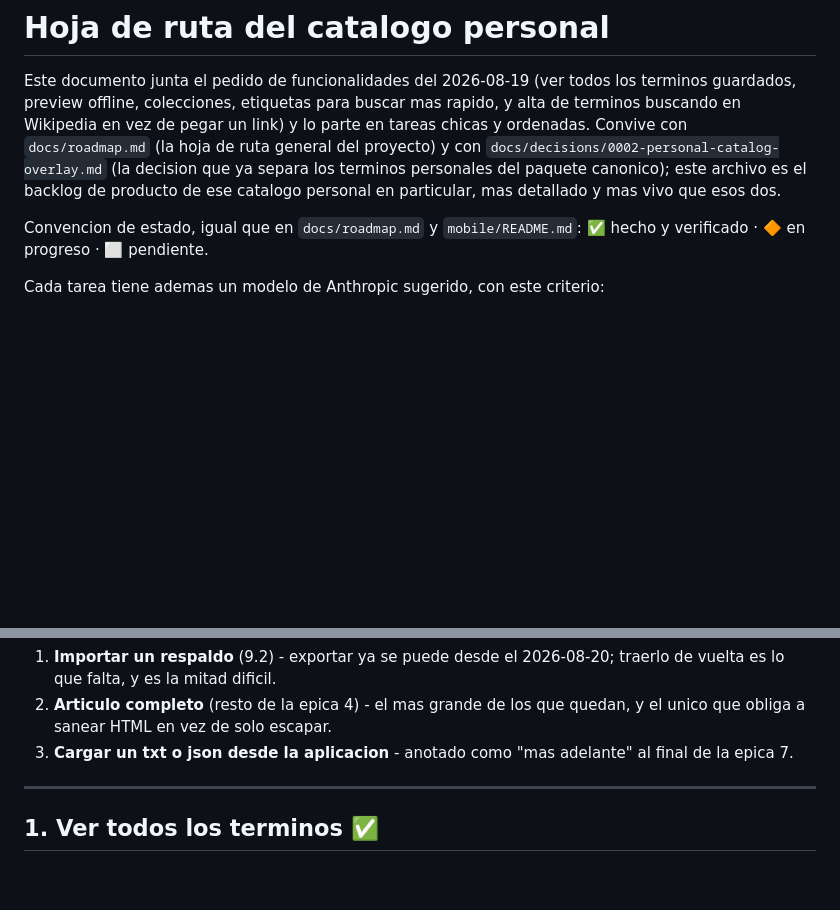
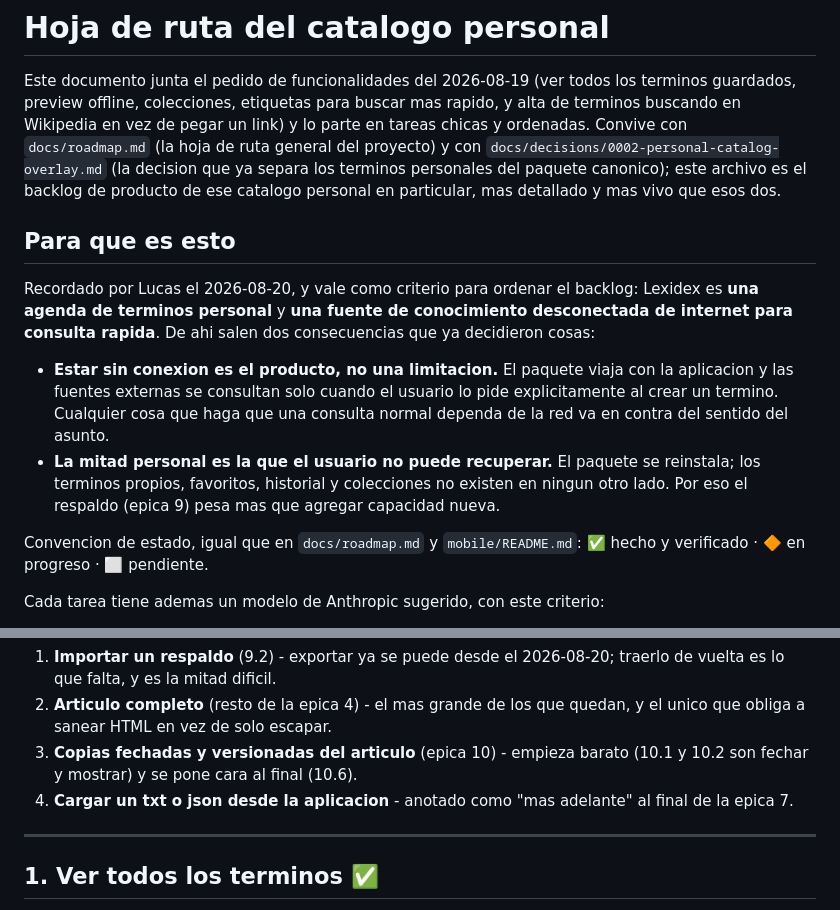
Before and after one commit to pasaporteN25/lexidex-mvp, a Markdown page: docs/personal-catalog-roadmap.md, 2 parts joined by grey strips. GitHub-like rendering; blank space fills up the shorter version.

```diff
--- a/docs/personal-catalog-roadmap.md
+++ b/docs/personal-catalog-roadmap.md
@@ -8,6 +8,22 @@ ruta general del proyecto) y con `docs/decisions/0002-personal-catalog-overlay.m
 (la decision que ya separa los terminos personales del paquete canonico); este
 archivo es el backlog de producto de ese catalogo personal en particular, mas
 detallado y mas vivo que esos dos.
+
+## Para que es esto
+
+Recordado por Lucas el 2026-08-20, y vale como criterio para ordenar el backlog:
+Lexidex es **una agenda de terminos personal** y **una fuente de conocimiento
+desconectada de internet para consulta rapida**. De ahi salen dos consecuencias
+que ya decidieron cosas:
+
+- **Estar sin conexion es el producto, no una limitacion.** El paquete viaja con
+  la aplicacion y las fuentes externas se consultan solo cuando el usuario lo
+  pide explicitamente al crear un termino. Cualquier cosa que haga que una
+  consulta normal dependa de la red va en contra del sentido del asunto.
+- **La mitad personal es la que el usuario no puede recuperar.** El paquete se
+  reinstala; los terminos propios, favoritos, historial y colecciones no existen
+  en ningun otro lado. Por eso el respaldo (epica 9) pesa mas que agregar
+  capacidad nueva.
 
 Convencion de estado, igual que en `docs/roadmap.md` y `mobile/README.md`:
 ✅ hecho y verificado · 🔶 en progreso · ⬜ pendiente.
@@ -71,7 +87,9 @@ decidio.
    traerlo de vuelta es lo que falta, y es la mitad dificil.
 2. **Articulo completo** (resto de la epica 4) - el mas grande de los que
    quedan, y el unico que obliga a sanear HTML en vez de solo escapar.
-3. **Cargar un txt o json desde la aplicacion** - anotado como "mas adelante"
+3. **Copias fechadas y versionadas del articulo** (epica 10) - empieza barato
+   (10.1 y 10.2 son fechar y mostrar) y se pone cara al final (10.6).
+4. **Cargar un txt o json desde la aplicacion** - anotado como "mas adelante"
    al final de la epica 7.
 
 ---
```
Also changed, not shown: other parts of docs/personal-catalog-roadmap.md (+68 -0 lines).
